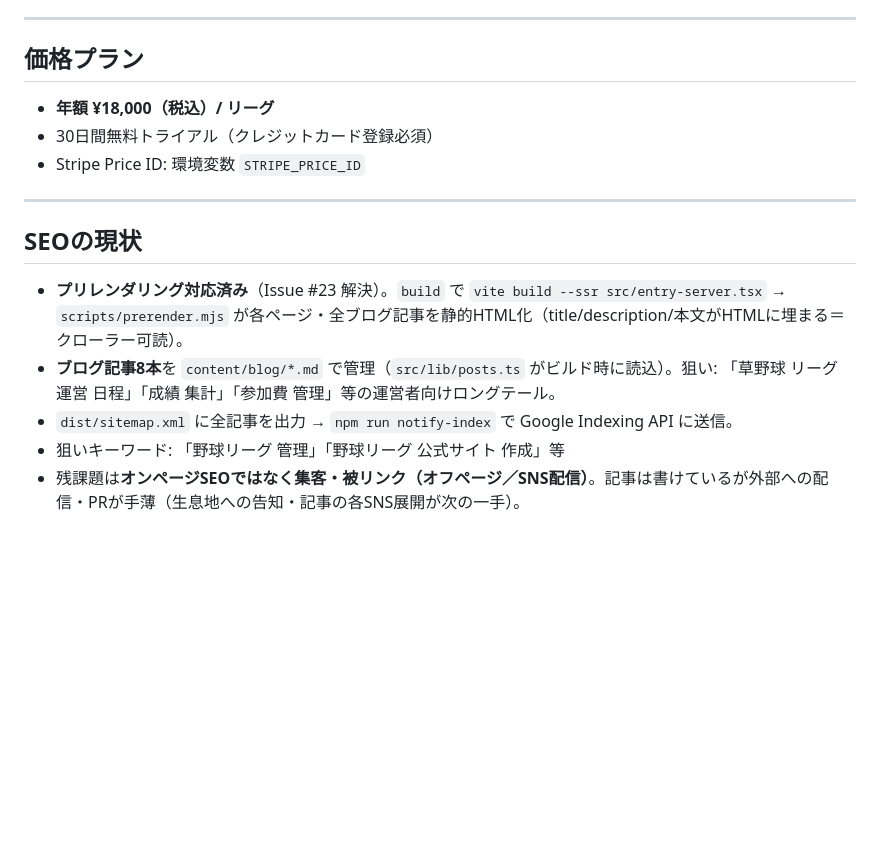
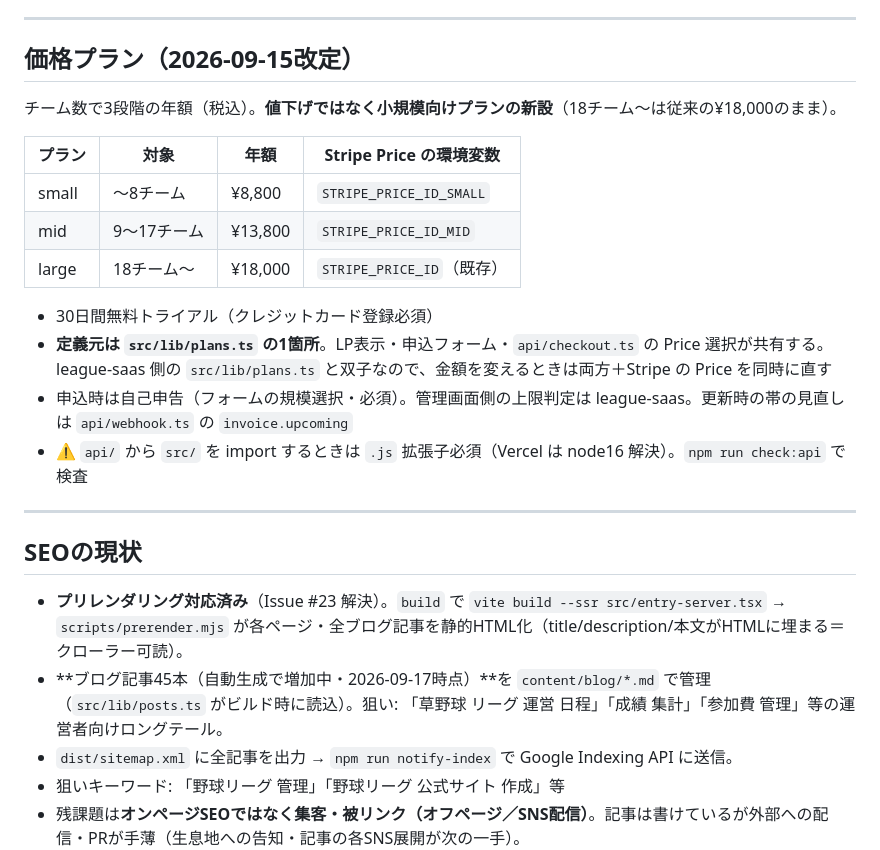
Before and after one commit to yohsuke1977/leaguru, a Markdown page: CLAUDE.md, the part around the change. Drawn GitHub-style; blank space fills up the shorter version.

Commit message:
docs: 価格プランを3段階に更新／ブログ記事数を実数に／api の import 注意を追記
Co-Authored-By: Claude Fable 5.1 <noreply@anthropic.com>

```diff
--- a/CLAUDE.md
+++ b/CLAUDE.md
@@ -51,18 +51,27 @@ api/               # Vercel Serverless Functions
 
 ---
 
-## 価格プラン
+## 価格プラン（2026-09-15改定）
 
-- **年額 ¥18,000（税込）/ リーグ**
+チーム数で3段階の年額（税込）。**値下げではなく小規模向けプランの新設**（18チーム〜は従来の¥18,000のまま）。
+
+| プラン | 対象 | 年額 | Stripe Price の環境変数 |
+|---|---|---|---|
+| small | 〜8チーム | ¥8,800 | `STRIPE_PRICE_ID_SMALL` |
+| mid | 9〜17チーム | ¥13,800 | `STRIPE_PRICE_ID_MID` |
+| large | 18チーム〜 | ¥18,000 | `STRIPE_PRICE_ID`（既存） |
+
 - 30日間無料トライアル（クレジットカード登録必須）
-- Stripe Price ID: 環境変数 `STRIPE_PRICE_ID`
+- **定義元は `src/lib/plans.ts` の1箇所**。LP表示・申込フォーム・`api/checkout.ts` の Price 選択が共有する。league-saas 側の `src/lib/plans.ts` と双子なので、金額を変えるときは両方＋Stripe の Price を同時に直す
+- 申込時は自己申告（フォームの規模選択・必須）。管理画面側の上限判定は league-saas。更新時の帯の見直しは `api/webhook.ts` の `invoice.upcoming`
+- ⚠️ `api/` から `src/` を import するときは `.js` 拡張子必須（Vercel は node16 解決）。`npm run check:api` で検査
 
 ---
 
 ## SEOの現状
 
 - **プリレンダリング対応済み**（Issue #23 解決）。`build` で `vite build --ssr src/entry-server.tsx` → `scripts/prerender.mjs` が各ページ・全ブログ記事を静的HTML化（title/description/本文がHTMLに埋まる＝クローラー可読）。
-- **ブログ記事8本**を `content/blog/*.md` で管理（`src/lib/posts.ts` がビルド時に読込）。狙い: 「草野球 リーグ 運営 日程」「成績 集計」「参加費 管理」等の運営者向けロングテール。
+- **ブログ記事45本（自動生成で増加中・2026-09-17時点）**を `content/blog/*.md` で管理（`src/lib/posts.ts` がビルド時に読込）。狙い: 「草野球 リーグ 運営 日程」「成績 集計」「参加費 管理」等の運営者向けロングテール。
 - `dist/sitemap.xml` に全記事を出力 → `npm run notify-index` で Google Indexing API に送信。
 - 狙いキーワード: 「野球リーグ 管理」「野球リーグ 公式サイト 作成」等
 - 残課題は**オンページSEOではなく集客・被リンク（オフページ／SNS配信）**。記事は書けているが外部への配信・PRが手薄（生息地への告知・記事の各SNS展開が次の一手）。
```
